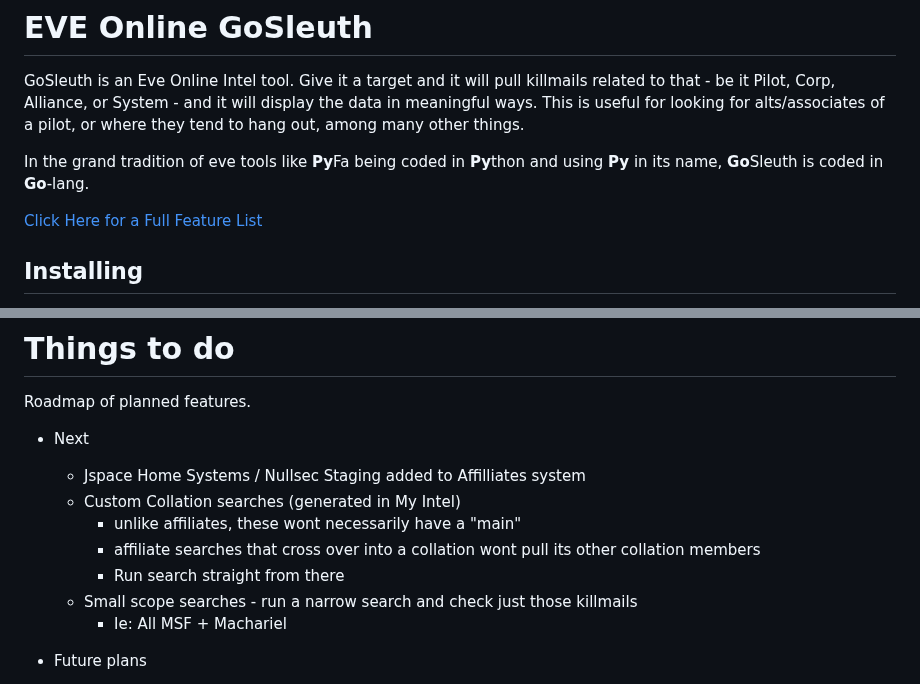
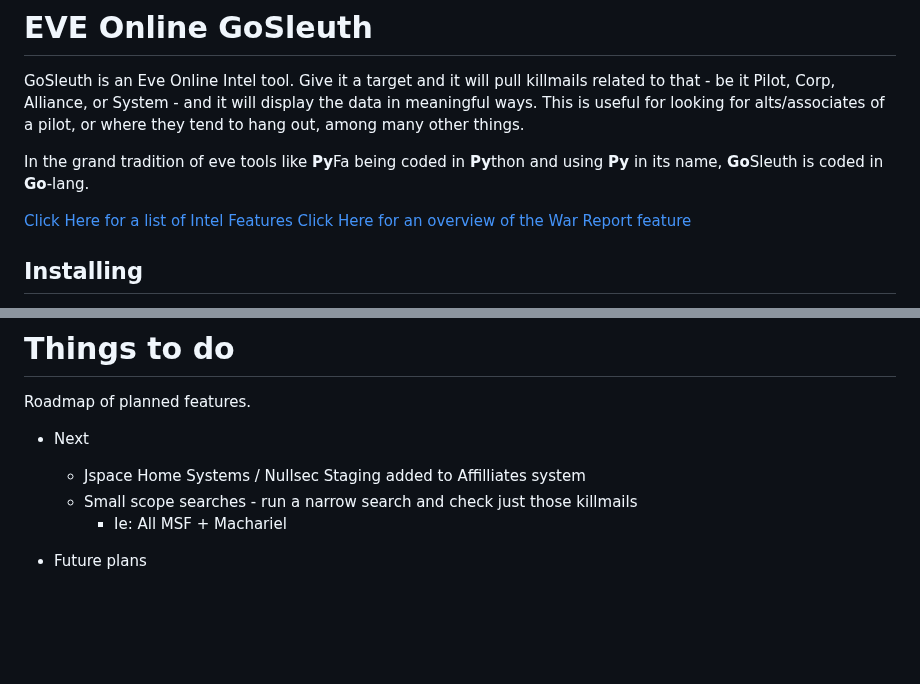
Before and after one commit to lynkfox/eve-gosleuth, a Markdown page: Readme.md, 2 parts joined by grey strips. Drawn GitHub-style; blank space fills up the shorter version.

Commit message:
docs(war): move war tracking out of the feature list into its own War Report page
Co-Authored-By: Claude Opus 5.5 <noreply@anthropic.com>

```diff
--- a/Readme.md
+++ b/Readme.md
@@ -4,7 +4,8 @@ GoSleuth is an Eve Online Intel tool. Give it a target and it will pull killmail
 
 In the grand tradition of eve tools like **Py**Fa being coded in **Py**thon and using **Py** in its name, **Go**Sleuth is coded in **Go**-lang.
 
-[Click Here for a Full Feature List](docs/features.md)
+[Click Here for a list of Intel Features](docs/features.md)
+[Click Here for an overview of the War Report feature](docs/war_report.md)
 
 ## Installing
 
@@ -69,10 +70,6 @@ Roadmap of planned features.
 
 * Next
   * Jspace Home Systems / Nullsec Staging added to Affilliates system
-  * Custom Collation searches (generated in My Intel)
-    * unlike affiliates, these wont necessarily have a "main"
-    * affiliate searches that cross over into a collation wont pull its other collation members
-    * Run search straight from there
   * Small scope searches - run a narrow search and check just those killmails
     * Ie: All MSF + Machariel
 
```
Also changed, not shown: docs/features.md (+0 -20 lines), docs/war_report.md (added, +52 -0 lines).
